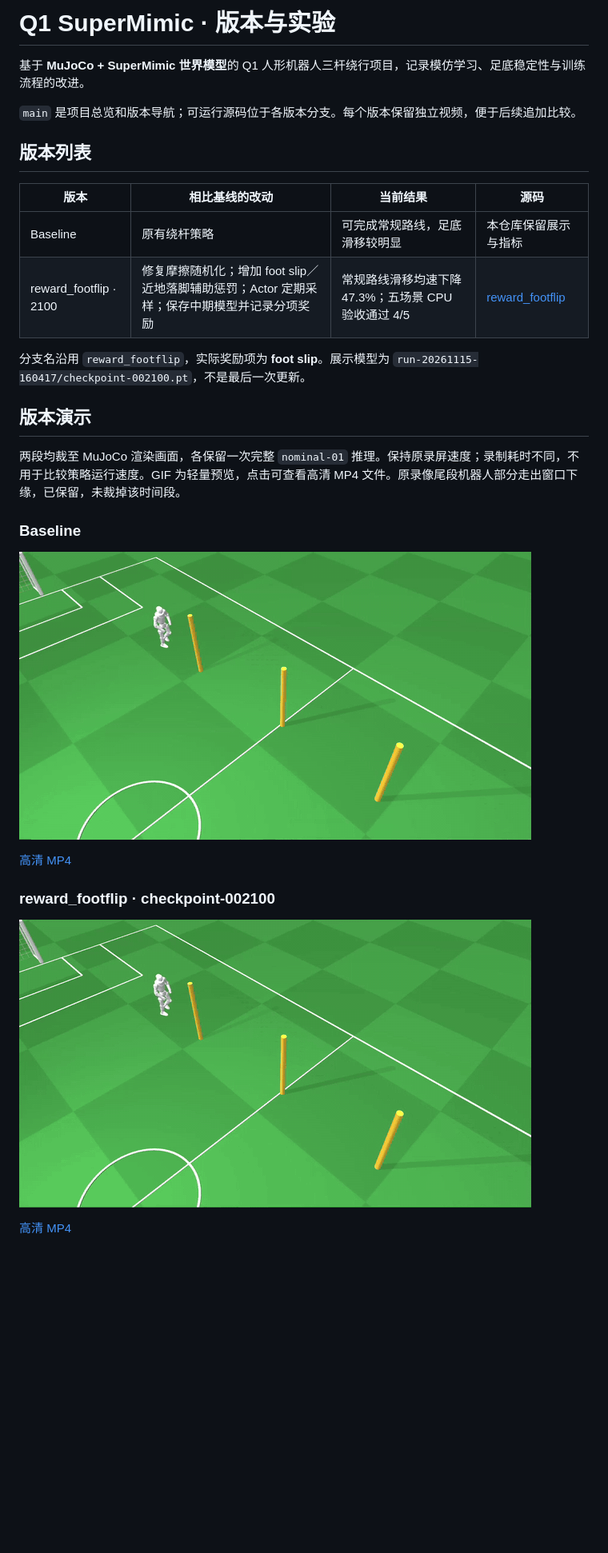
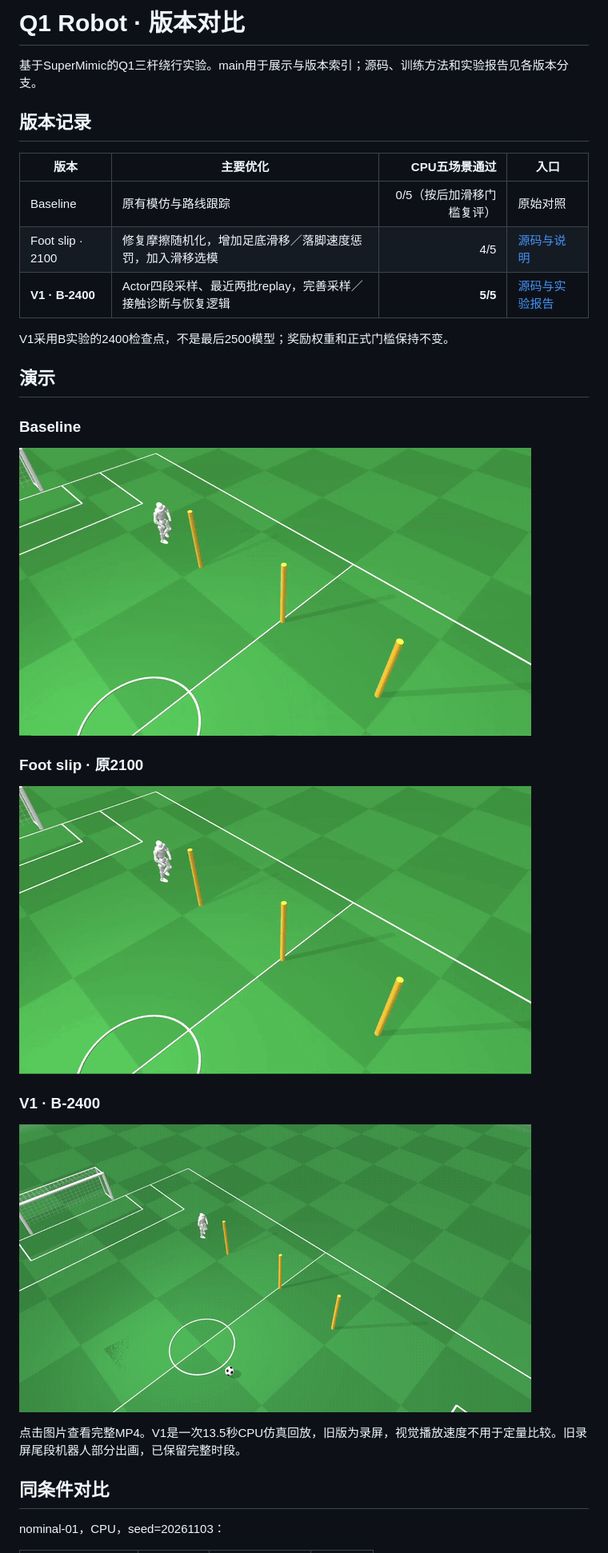
Before and after one commit to HZZ2Z/Supermimic_q1_robot, a Markdown page: README.md, the part around one of its changes. Shown at 80% size. Rendered like a GitHub page; pictures changed too: docs/assets/demos/V1-B2400-nominal-01.gif (added); blank space fills up the shorter version.

Commit message:
docs: compare baseline, foot-slip and V1 releases

```diff
--- a/README.md
+++ b/README.md
@@ -1,31 +1,31 @@
-# Q1 SuperMimic · 版本与实验
+# Q1 Robot · 版本对比
 
-基于 **MuJoCo + SuperMimic 世界模型**的 Q1 人形机器人三杆绕行项目，记录模仿学习、足底稳定性与训练流程的改进。
+基于SuperMimic的Q1三杆绕行实验。main用于展示与版本索引；源码、训练方法和实验报告见各版本分支。
 
-`main` 是项目总览和版本导航；可运行源码位于各版本分支。每个版本保留独立视频，便于后续追加比较。
+## 版本记录
 
-## 版本列表
+|版本|主要优化|CPU五场景通过|入口|
+|---|---|---:|---|
+|Baseline|原有模仿与路线跟踪|0/5（按后加滑移门槛复评）|原始对照|
+|Foot slip · 2100|修复摩擦随机化，增加足底滑移／落脚速度惩罚，加入滑移选模|4/5|[源码与说明](https://github.com/HZZ2Z/Supermimic_q1_robot/tree/reward_footflip)|
+|**V1 · B-2400**|Actor四段采样、最近两批replay，完善采样／接触诊断与恢复逻辑|**5/5**|[源码与实验报告](https://github.com/HZZ2Z/Supermimic_q1_robot/tree/V1)|
 
-| 版本 | 相比基线的改动 | 当前结果 | 源码 |
-|---|---|---|---|
-| Baseline | 原有绕杆策略 | 可完成常规路线，足底滑移较明显 | 本仓库保留展示与指标 |
-| reward_footflip · 2100 | 修复摩擦随机化；增加 foot slip／近地落脚辅助惩罚；Actor 定期采样；保存中期模型并记录分项奖励 | 常规路线滑移均速下降 47.3%；五场景 CPU 验收通过 4/5 | [reward_footflip](https://github.com/HZZ2Z/Supermimic_q1_robot/tree/reward_footflip) |
+V1采用B实验的2400检查点，不是最后2500模型；奖励权重和正式门槛保持不变。
 
-分支名沿用 `reward_footflip`，实际奖励项为 **foot slip**。展示模型为 `run-20261115-160417/checkpoint-002100.pt`，不是最后一次更新。
-
-## 版本演示
-
-两段均裁至 MuJoCo 渲染画面，各保留一次完整 `nominal-01` 推理。保持原录屏速度；录制耗时不同，不用于比较策略运行速度。GIF 为轻量预览，点击可查看高清 MP4 文件。原录像尾段机器人部分走出窗口下缘，已保留，未裁掉该时间段。
+## 演示
 
 ### Baseline
+[![Baseline](docs/assets/demos/baseline-nominal-01.gif)](docs/assets/demos/baseline-nominal-01.mp4)
 
-[![Baseline：一次完整绕杆](docs/assets/demos/baseline-nominal-01.gif)](docs/assets/demos/baseline-nominal-01.mp4)
+### Foot slip · 原2100
+[![Foot slip](docs/assets/demos/reward-footflip-20261115-2100.gif)](docs/assets/demos/reward-footflip-20261115-2100.mp4)
 
-[高清 MP4](docs/assets/demos/baseline-nominal-01.mp4)
+### V1 · B-2400
+[![V1](docs/assets/demos/V1-B2400-nominal-01.gif)](docs/assets/demos/V1-B2400-nominal-01.mp4)
 
-### reward_footflip · checkpoint-002100
+点击图片查看完整MP4。V1是一次13.5秒CPU仿真回放，旧版为录屏，视觉播放速度不用于定量比较。旧录屏尾段机器人部分出画，已保留完整时段。
 
-[![2100：一次完整绕杆](docs/assets/demos/reward-footflip-20261115-2100.gif)](docs/assets/demos/reward-footflip-20261115-2100.mp4)
+## 同条件对比
 
-[高清 MP4](docs/assets/demos/reward-footflip-20261115-2100.mp4)
+nominal-01，CPU，seed=20261103：
 
```
Also changed, not shown: other parts of README.md (+9 -31 lines), 4 other files.
